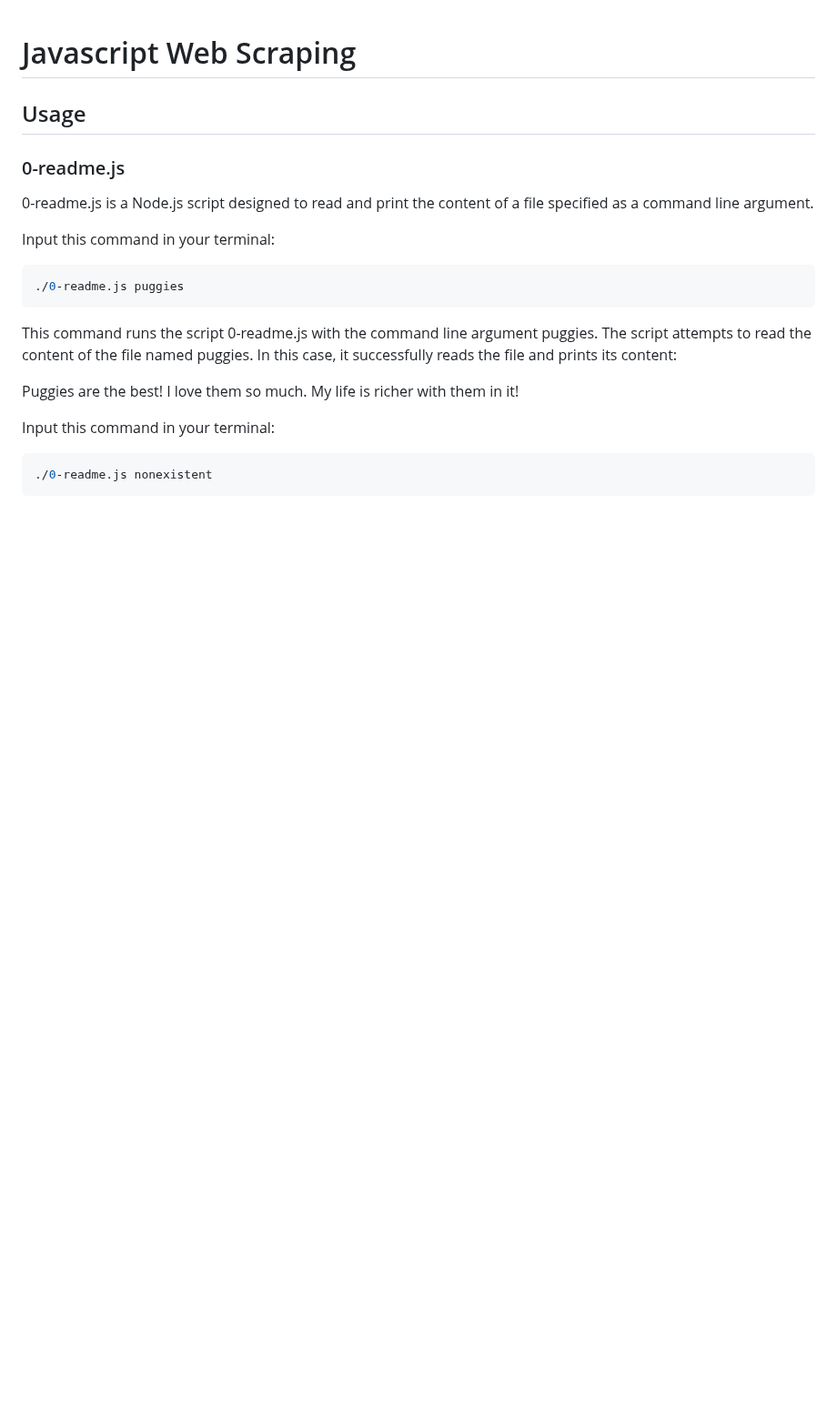
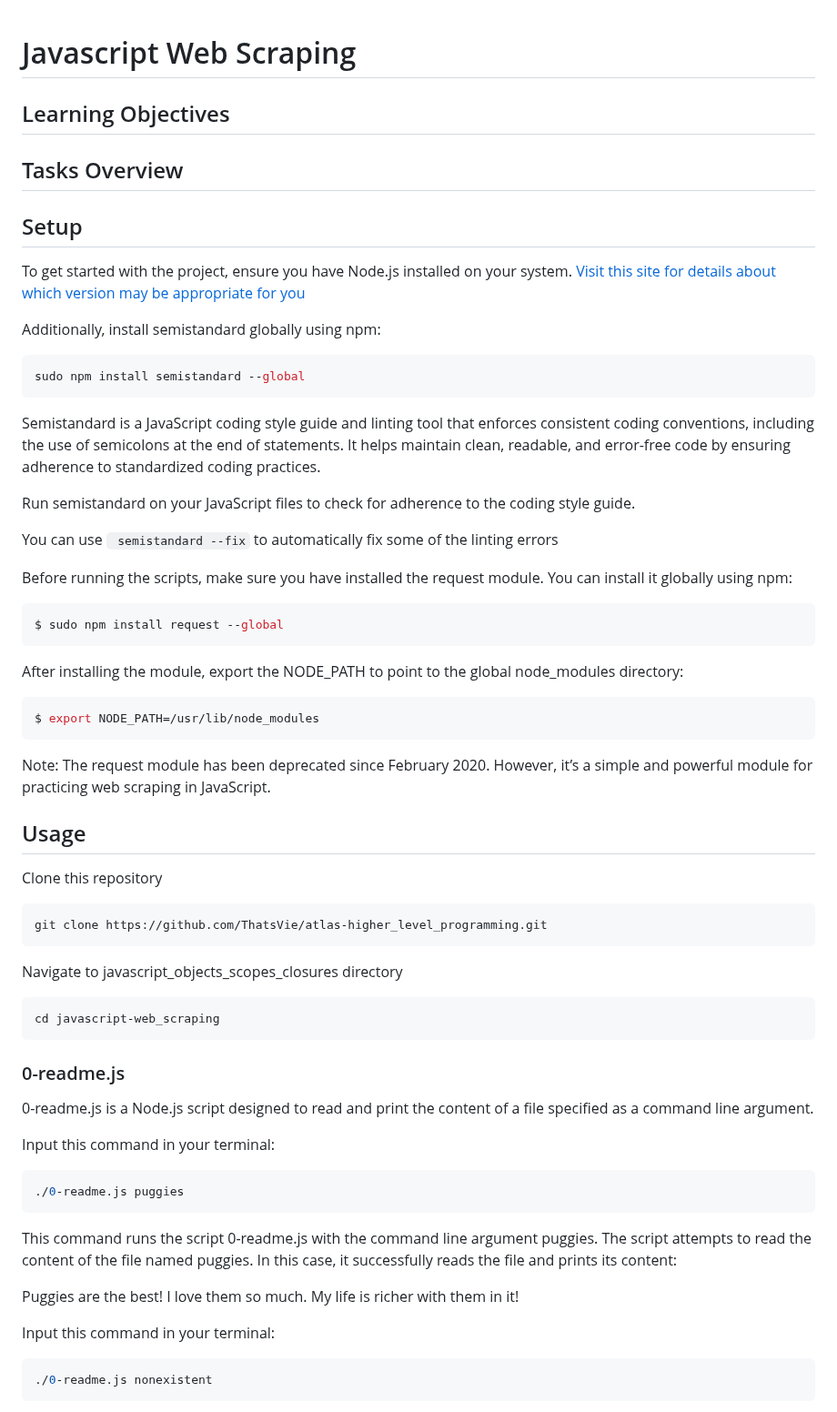
Before and after one commit to ThatsVie/atlas-higher_level_programming, a Markdown page: javascript-web_scraping/README.md, the part around one of its changes. Shown at 91% size. Rendered like a GitHub page; blank space fills up the shorter version.

````diff
--- a/javascript-web_scraping/README.md
+++ b/javascript-web_scraping/README.md
@@ -1,5 +1,48 @@
 # Javascript Web Scraping
+
+## Learning Objectives
+
+## Tasks Overview
+
+## Setup
+To get started with the project, ensure you have Node.js installed on your system. [ Visit this site for details about which version may be appropriate for you ](https://github.com/nodejs/Release)
+
+
+Additionally, install semistandard globally using npm:
+
+```bash
+sudo npm install semistandard --global
+```
+Semistandard is a JavaScript coding style guide and linting tool that enforces consistent coding conventions, including the use of semicolons at the end of statements. It helps maintain clean, readable, and error-free code by ensuring adherence to standardized coding practices.
+
+Run semistandard on your JavaScript files to check for adherence to the coding style guide.
+
+You can use ``` semistandard --fix``` to automatically fix some of the linting errors
+
+Before running the scripts, make sure you have installed the request module. You can install it globally using npm:
+
+```bash
+$ sudo npm install request --global
+```
+After installing the module, export the NODE_PATH to point to the global node_modules directory:
+```bash
+$ export NODE_PATH=/usr/lib/node_modules
+```
+
+Note: The request module has been deprecated since February 2020. However, it’s a simple and powerful module for practicing web scraping in JavaScript.
+
 ## Usage
+Clone this repository
+
+```bash
+git clone https://github.com/ThatsVie/atlas-higher_level_programming.git
+```
+
+Navigate to javascript_objects_scopes_closures directory
+
+```bash
+cd javascript-web_scraping
+```
 ### 0-readme.js
 
 0-readme.js is a Node.js script designed to read and print the content of a file specified as a command line argument.
````
Also changed, not shown: other parts of javascript-web_scraping/README.md (+23 -0 lines).
